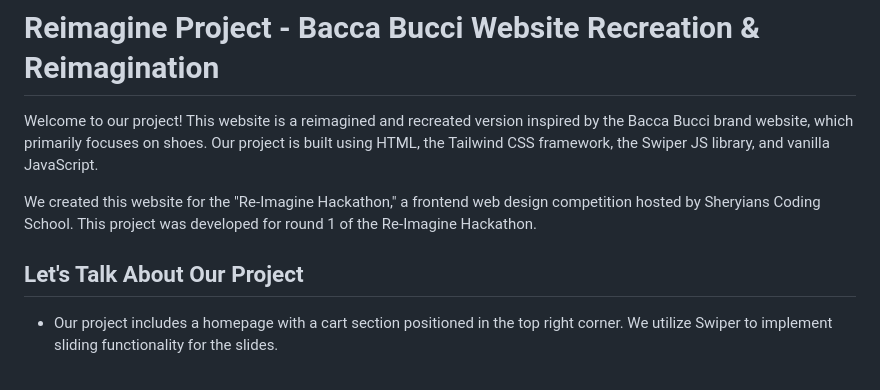
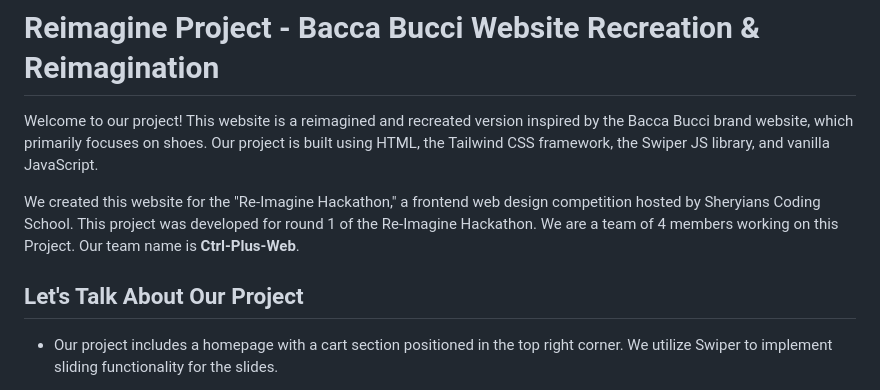
Before and after one commit to Angshu09/Ctrl-Plus-Web-ReimagineRound1, a Markdown page: README.md, the part around the change. GitHub-like rendering.

```diff
--- a/README.md
+++ b/README.md
@@ -2,10 +2,9 @@
 
 Welcome to our project! This website is a reimagined and recreated version inspired by the Bacca Bucci brand website, which primarily focuses on shoes. Our project is built using HTML, the Tailwind CSS framework, the Swiper JS library, and vanilla JavaScript.
 
-We created this website for the "Re-Imagine Hackathon," a frontend web design competition hosted by Sheryians Coding School. This project was developed for round 1 of the Re-Imagine Hackathon.
+We created this website for the "Re-Imagine Hackathon," a frontend web design competition hosted by Sheryians Coding School. This project was developed for round 1 of the Re-Imagine Hackathon. We are a team of 4 members working on this Project. Our team name is **Ctrl-Plus-Web**.
 
 ## Let's Talk About Our Project
-
 <ul>
    <li style="margin-bottom: 40px;">
         <p>Our project includes a homepage with a cart section positioned in the top right corner. We utilize Swiper to implement sliding functionality for the slides.</p>
```
